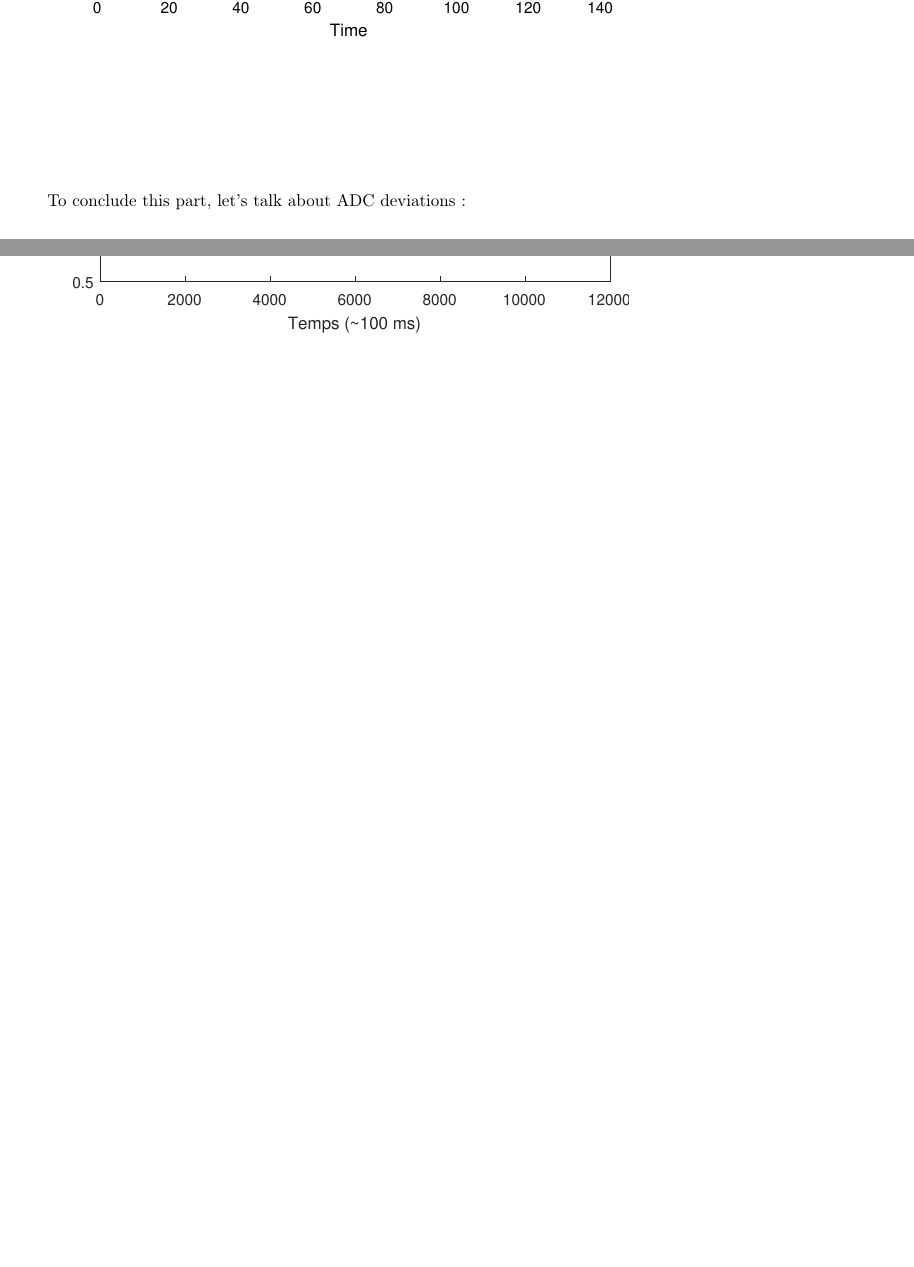
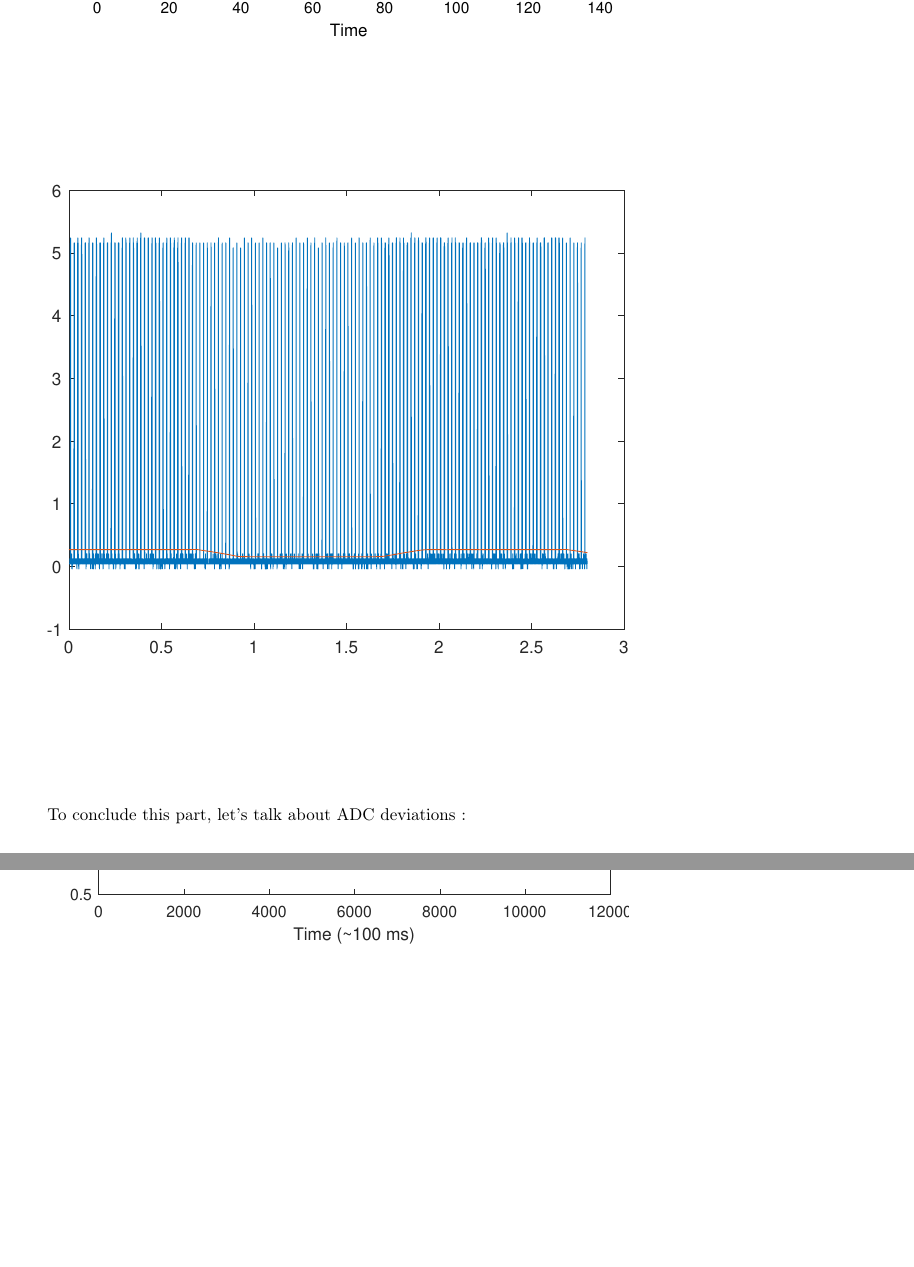
Before and after one commit to lheywang/Opale-Report, a LaTeX document (main.tex, which reads chapters/carac/part1/carac-servo.tex): two parts of pages 8 and 10 of 14, joined at a grey line, cut so that both start at the same text, the shorter picture padded with empty space. Compiled offline with pdfLaTeX.

Commit message:
Added and replaced incorrectly built images !

```diff
--- a/chapters/carac/part1/carac-servo.tex
+++ b/chapters/carac/part1/carac-servo.tex
@@ -7,3 +7,5 @@ First, we need to measure precisely how the engines respond to any arbitrary inp
 \includegraphics[width=\SchematicWidth]{images/Servos/ramp.eps}
 
 \includegraphics[width=\SchematicWidth]{images/Servos/random.eps}
+
+\includegraphics[width=\SchematicWidth]{images/Servos/time-domain-response.eps}
```
Also changed, not shown: chapters/carac/part3/carac-ADC.tex (+0 -2 lines), images/ADC/ADC-DNL.eps, images/ADC/stdev-adc.eps (deleted), images/ADC/time-deviation.eps, images/Servos/time-domain-response.eps (added).
